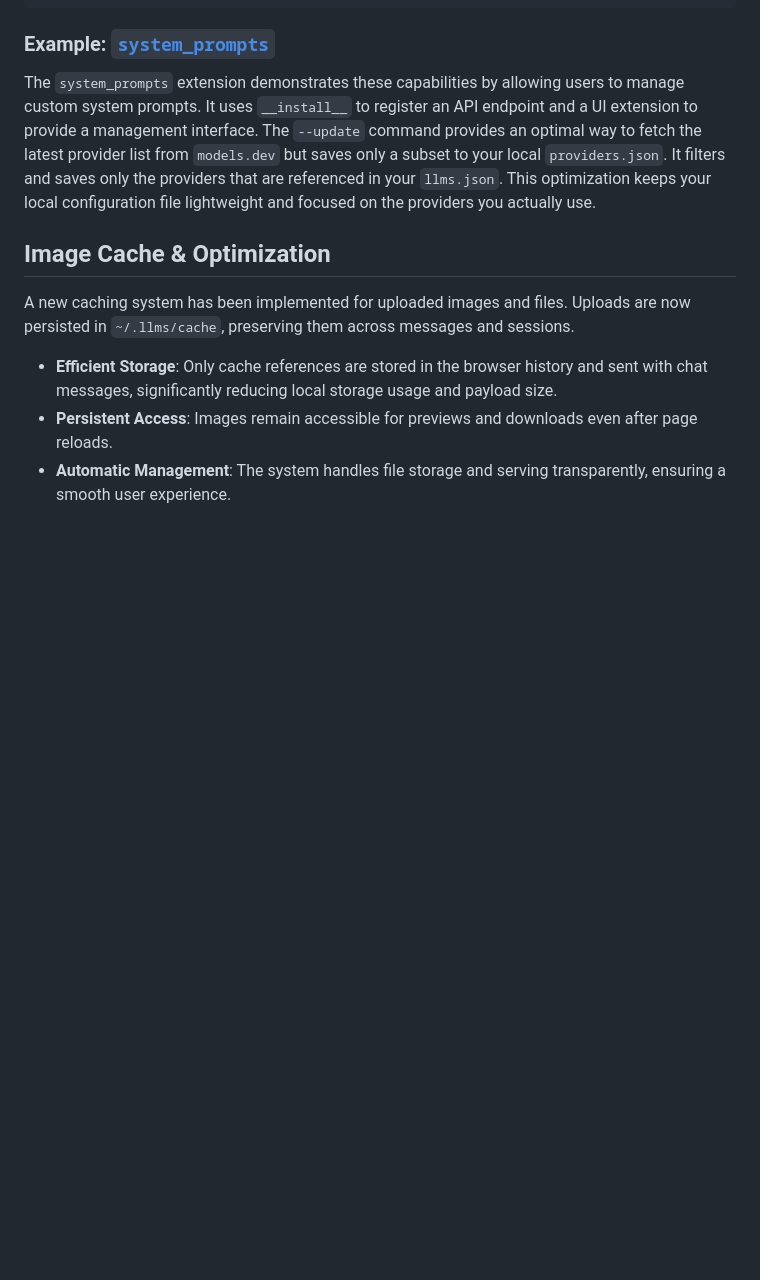
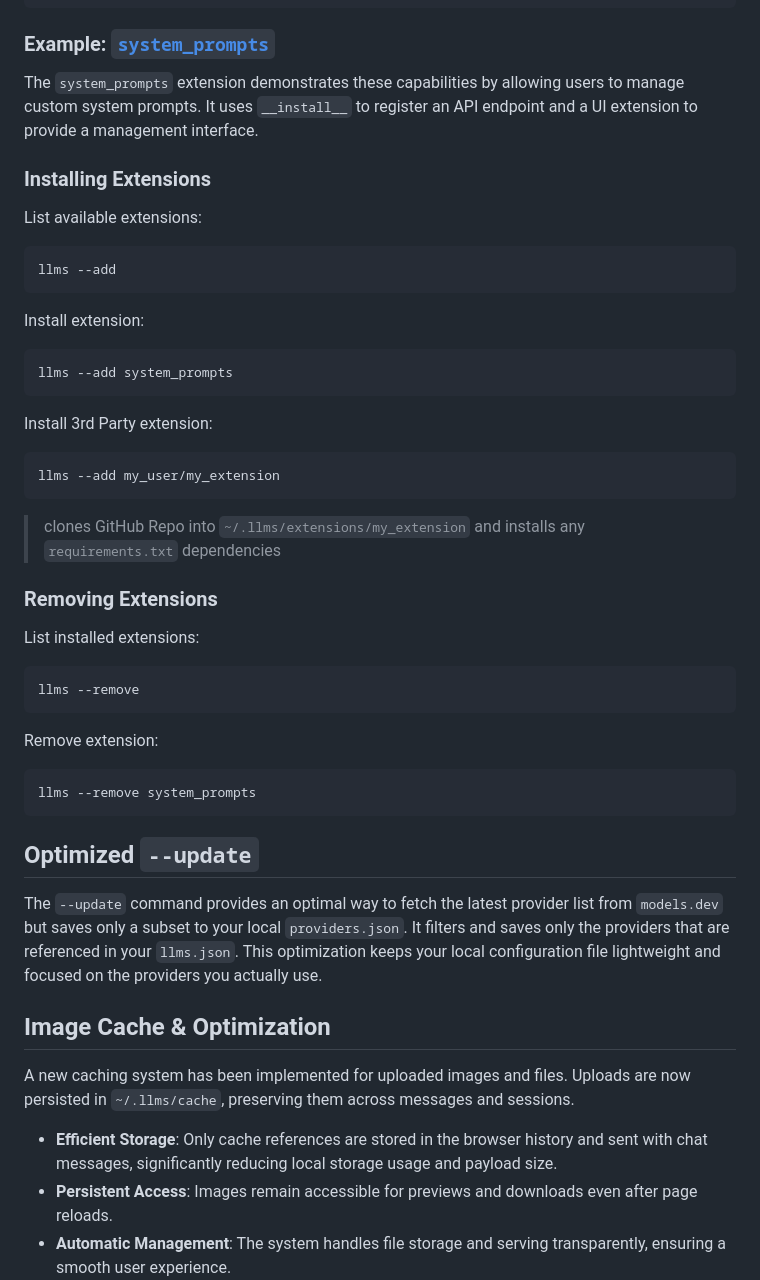
Before and after one commit to ServiceStack/llms, a Markdown page: RELEASE_NOTES-v3.md, the part around the change. Drawn GitHub-style; blank space fills up the shorter version.

````diff
--- a/RELEASE_NOTES-v3.md
+++ b/RELEASE_NOTES-v3.md
@@ -178,6 +178,45 @@ export default {
 
 ### Example: [`system_prompts`](https://github.com/llmspy/system_prompts)
 The `system_prompts` extension demonstrates these capabilities by allowing users to manage custom system prompts. It uses `__install__` to register an API endpoint and a UI extension to provide a management interface.
+
+### Installing Extensions
+
+List available extensions:
+
+```bash
+llms --add
+```
+
+Install extension:
+
+```bash
+llms --add system_prompts
+```
+
+Install 3rd Party extension:
+
+```bash
+llms --add my_user/my_extension
+```
+
+> clones GitHub Repo into `~/.llms/extensions/my_extension` and installs any `requirements.txt` dependencies
+
+### Removing Extensions
+
+List installed extensions:
+
+```bash
+llms --remove
+```
+
+Remove extension:
+
+```bash
+llms --remove system_prompts
+```
+
+
+## Optimized `--update`
 The `--update` command provides an optimal way to fetch the latest provider list from `models.dev` but saves only a subset to your local `providers.json`. It filters and saves only the providers that are referenced in your `llms.json`. This optimization keeps your local configuration file lightweight and focused on the providers you actually use.
 
 ## Image Cache & Optimization
````
